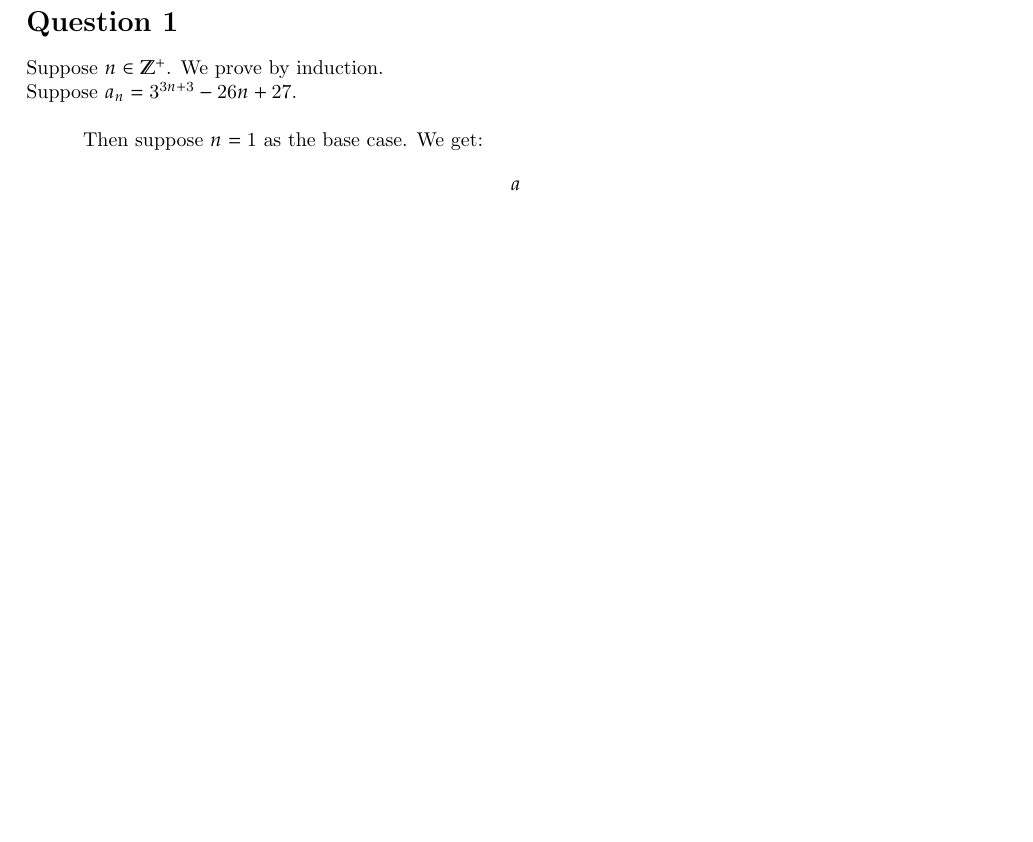
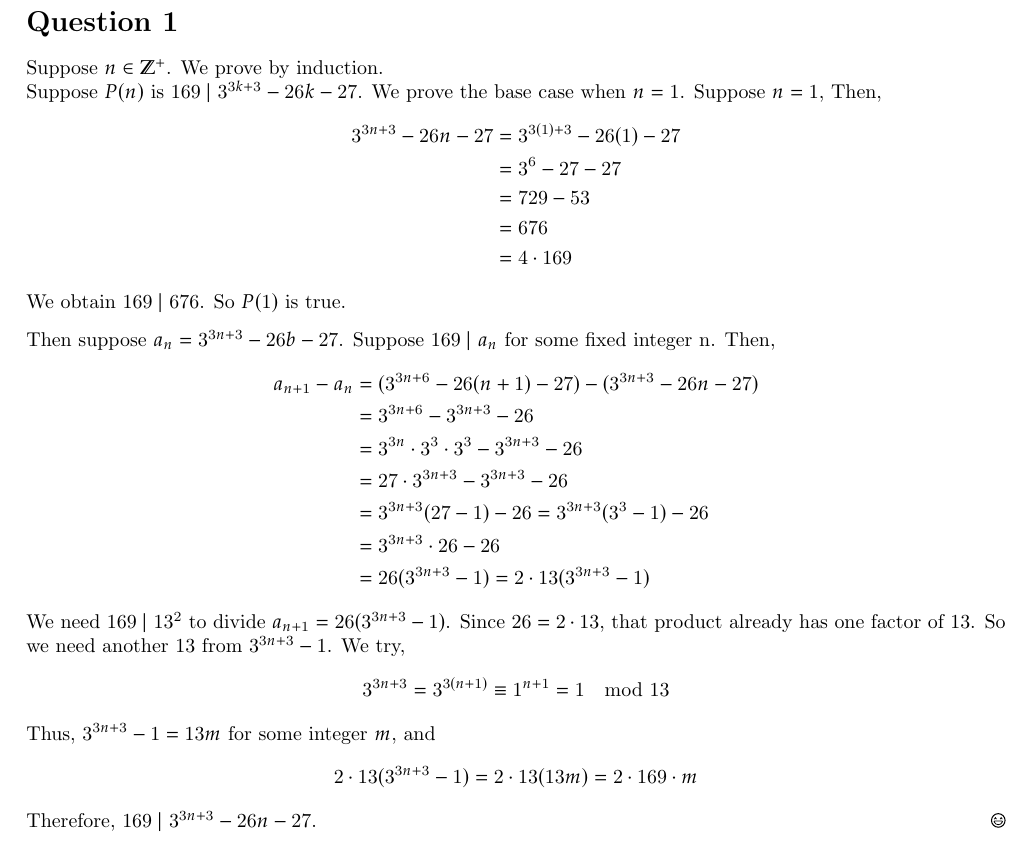
Before and after one commit to g3rms-alc/math327_ps1, a LaTeX thesis (ps1.tex): part of page 2 of 2 before the commit and part of the page after it, cut so that both start at the same text, the shorter picture padded with empty space. Compiled offline with pdfLaTeX.

Commit message:
finished q1

```diff
--- a/ps1.tex
+++ b/ps1.tex
@@ -8,18 +8,37 @@
 \date{}
 
 \begin{document}
-\maketitle
+% \maketitle  %TODO: add this later`'
 \section*{Question 1}
 Suppose \(n \in \ZZ[]^+\). We prove by induction.\\
-Suppose \(a_n = 3^{3n +3} - 26n + 27\).\\
-
-Then suppose \(n = 1\) as the base case. We get:
+Suppose \(P(n)\) is \(169 \mid 3^{3k+3} - 26k -27\). We prove the base case
+when \(n=1\). Suppose \(n=1\), Then,
 \begin{align*}
-    a
+    3^{3n +3} -26n -27 & = 3^{3(1) +3} -26(1) -27 \\
+                       & =3^6 - 27 -27            \\
+                       & =729 -53                 \\
+                       & =676                     \\
+                       & = 4 \cdot 169
 \end{align*}
-
-
-
-
+We obtain \(169 \mid 676\). So \(P(1)\) is true.
+\\[0.25cm]
+Then suppose \(a_n = 3^{3n+3}-26b-27\). Suppose \(169 \mid a_n\) for some
+fixed integer n. Then,
+\begin{align*}
+    a_{n+1} - a_n & = (3^{3n + 6} - 26(n+1) - 27 ) - (3^{3n +3} -26n -27) \\
+                  & = 3^{3n + 6} - 3^{3n+3} -26   \\
+                  & = 3^{3n}\cdot 3^3 \cdot 3^3 - 3^{3n +3} - 26\\
+                  & = 27 \cdot 3^{3n +3} - 3^{3n + 3} -26\\
+                  & = 3^{3n + 3}(27 -1) - 26 = 3^{3n + 3}(3^3 -1) - 26\\
+                  & = 3^{3n + 3}\cdot26 - 26\\
+                  & = 26(3^{3n + 3}-1) = 2\cdot13(3^{3n + 3} -1)
+\end{align*}
+We need \(169 \mid 13^2\) to divide \(a_{n+1} = 26(3^{3n + 3} -1)\). Since
+\(26 = 2\cdot 13\), that product already has one factor of \(13\).
+So we need another \(13\) from \(3^{3n + 3} -1\). We try,
+\[3^{3n + 3} = 3^{3(n+1)} \equiv 1^{n+1} =1 \mod13\]
+Thus, \(3^{3n + 3} -1 = 13m \) for some integer \(m\), and
+\[2\cdot13 (3^{3n + 3} -1) = 2\cdot13(13m) = 2\cdot 169 \cdot m\]
+Therefore, \(169 \mid 3^{3n + 3}-26n-27\).\qed
 
 \end{document}
```
